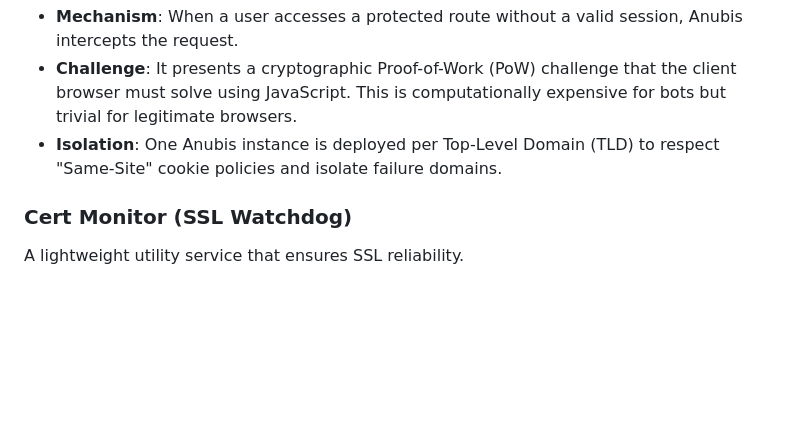
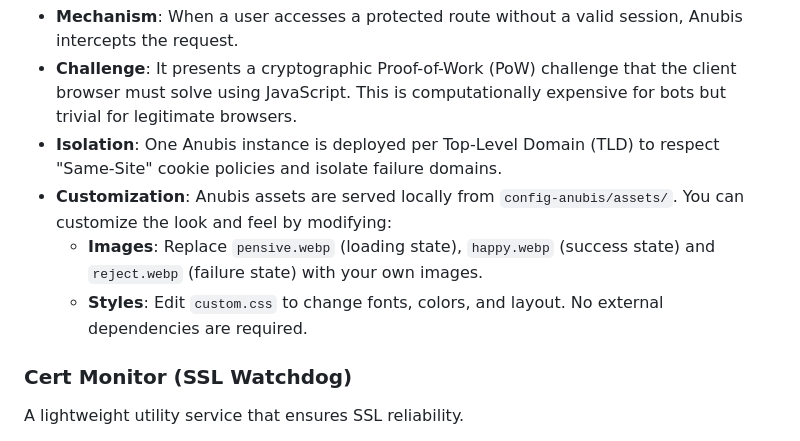
Before and after one commit to pinano/traefik-crowdsec-anubis-grafana, a Markdown page: README.md, the part around the change. GitHub-like rendering; blank space fills up the shorter version.

Commit message:
docs: Add Anubis customization details for assets and styles in README.

```diff
--- a/README.md
+++ b/README.md
@@ -78,7 +78,9 @@ Anubis is a specialized "ForwardAuth" middleware for mitigating bots that bypass
 *   **Mechanism**: When a user accesses a protected route without a valid session, Anubis intercepts the request.
 *   **Challenge**: It presents a cryptographic Proof-of-Work (PoW) challenge that the client browser must solve using JavaScript. This is computationally expensive for bots but trivial for legitimate browsers.
 *   **Isolation**: One Anubis instance is deployed per Top-Level Domain (TLD) to respect "Same-Site" cookie policies and isolate failure domains.
-
+*   **Customization**: Anubis assets are served locally from `config-anubis/assets/`. You can customize the look and feel by modifying:
+    *   **Images**: Replace `pensive.webp` (loading state), `happy.webp` (success state) and `reject.webp` (failure state) with your own images.
+    *   **Styles**: Edit `custom.css` to change fonts, colors, and layout. No external dependencies are required.
 ### Cert Monitor (SSL Watchdog)
 A lightweight utility service that ensures SSL reliability.
 *   **Audit**: Daily scans of Traefik's `acme.json` certificate store.
```
